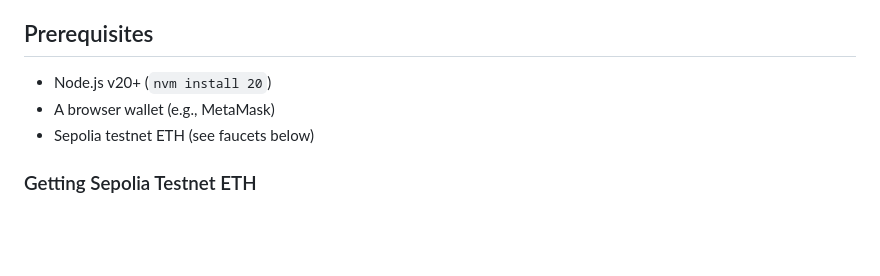
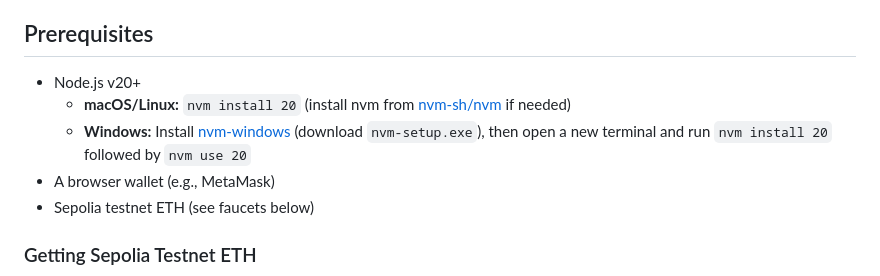
Before and after one commit to matthewdgreen/blockchains2026, a Markdown page: Assignments/assignment_2/README.md, the part around the change. GitHub-like rendering; blank space fills up the shorter version.

Commit message:
docs: add windows user's guidance to use nvm
Signed-off-by: twliu-dorian <dorianliu4231@gmail.com>

```diff
--- a/Assignments/assignment_2/README.md
+++ b/Assignments/assignment_2/README.md
@@ -23,7 +23,9 @@ This is Phase 1 of a multi-part assignment. In later phases you will use your to
 
 ## Prerequisites
 
-- Node.js v20+ (`nvm install 20`)
+- Node.js v20+
+  - **macOS/Linux:** `nvm install 20` (install nvm from [nvm-sh/nvm](https://github.com/nvm-sh/nvm) if needed)
+  - **Windows:** Install [nvm-windows](https://github.com/coreybutler/nvm-windows/releases) (download `nvm-setup.exe`), then open a new terminal and run `nvm install 20` followed by `nvm use 20`
 - A browser wallet (e.g., MetaMask)
 - Sepolia testnet ETH (see faucets below)
 
```
